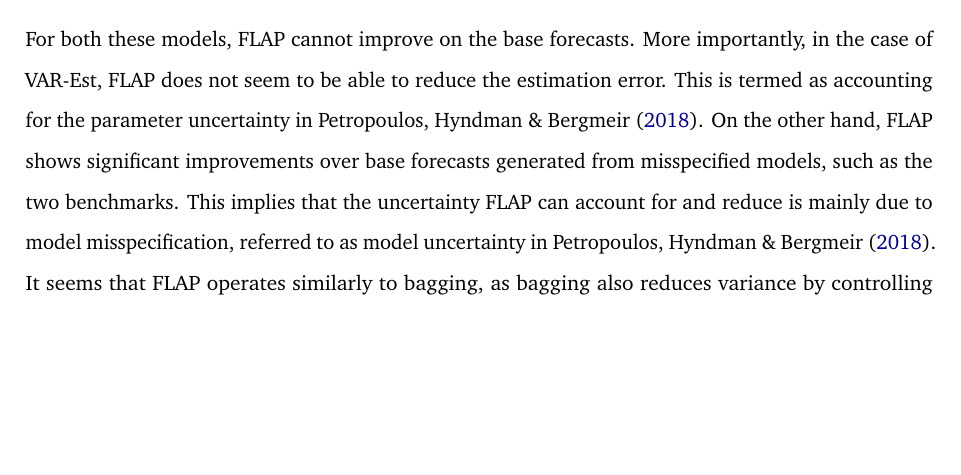
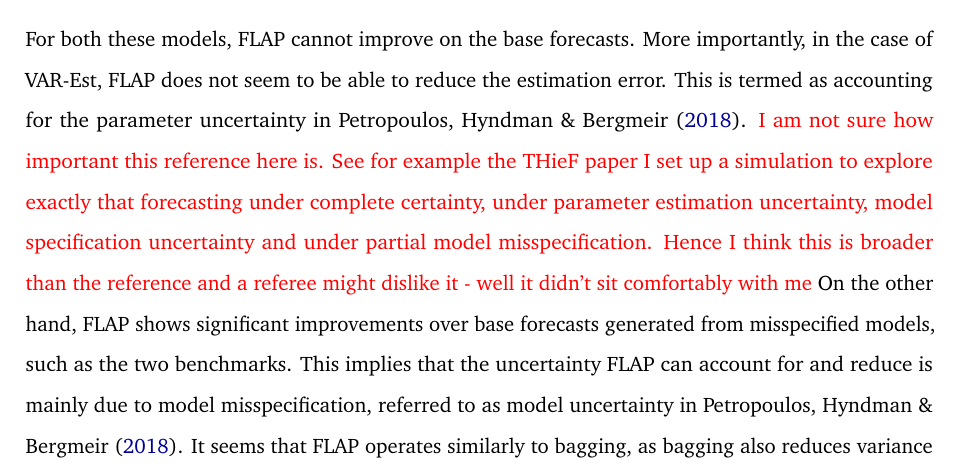
Before and after one commit to FinYang/paper-forecast-projection, a Quarto document (free-lunch.qmd): part of page 22 of 42, cut so that both start at the same text, the shorter picture padded with empty space. The pictures show the output file free-lunch.pdf that the author committed with the source.

Commit message:
One last comment

```diff
--- a/free-lunch.qmd
+++ b/free-lunch.qmd
@@ -1057,7 +1057,7 @@ Different constructions of components remain an important aspect of FLAP. One im
 
 The MSEs of the true VAR data generating procerss, VAR-DGP, and the correctly specified but estimated VAR, VAR-Est, are plotted at the bottom of each panel in @fig-simulation-line. As expected, this confirms that they are the best performing models. As the forecast horizon increases so does the MSE difference between these, with estimation error for the VAR-Est accumulating as forecasts are iteratively generated for the longer forecast horizons.
 
-For both these models, FLAP cannot improve on the base forecasts. More importantly, in the case of VAR-Est, FLAP does not seem to be able to reduce the estimation error. This is termed as accounting for the parameter uncertainty in @PetEtAl2018. On the other hand, FLAP shows significant improvements over base forecasts generated from misspecified models, such as the two benchmarks. This implies that the uncertainty FLAP can account for and reduce is mainly due to model misspecification, referred to as model uncertainty in @PetEtAl2018. It seems that FLAP operates similarly to bagging, as bagging also reduces variance by controlling model uncertainty. @PetEtAl2018 also examine data uncertainty, which is not studied here. It is not clear how data uncertainty translates in a projection problem. However, the uncertainty in how the components are constructed, unique in FLAP problems, is discussed in @sec-component-construction and awaits future research.
+For both these models, FLAP cannot improve on the base forecasts. More importantly, in the case of VAR-Est, FLAP does not seem to be able to reduce the estimation error. This is termed as accounting for the parameter uncertainty in @PetEtAl2018. \textcolor{red}{I am not sure how important this reference here is. See for example the THieF paper I set up a simulation to explore exactly that forecasting under complete certainty, under parameter estimation uncertainty, model specification uncertainty and under partial model misspecification. Hence I think this is broader than the reference and a referee might dislike it - well it didn't sit comfortably with me} On the other hand, FLAP shows significant improvements over base forecasts generated from misspecified models, such as the two benchmarks. This implies that the uncertainty FLAP can account for and reduce is mainly due to model misspecification, referred to as model uncertainty in @PetEtAl2018. It seems that FLAP operates similarly to bagging, as bagging also reduces variance by controlling model uncertainty. @PetEtAl2018 also examine data uncertainty, which is not studied here. It is not clear how data uncertainty translates in a projection problem. However, the uncertainty in how the components are constructed, unique in FLAP problems, is discussed in @sec-component-construction and awaits future research.
 
 \textcolor{red}{GA: I have rewritten and tried to simplify the following. Please check that I am not missing any major points}
 
```
Also changed, not shown: free-lunch.pdf.
